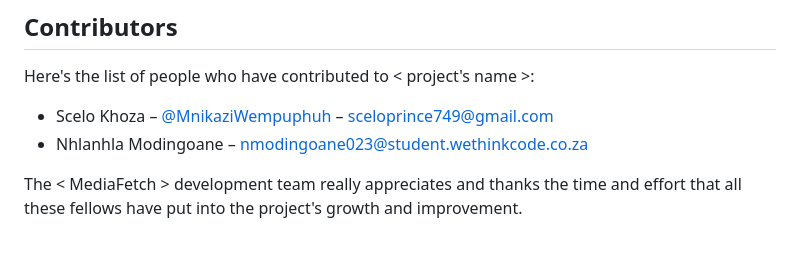
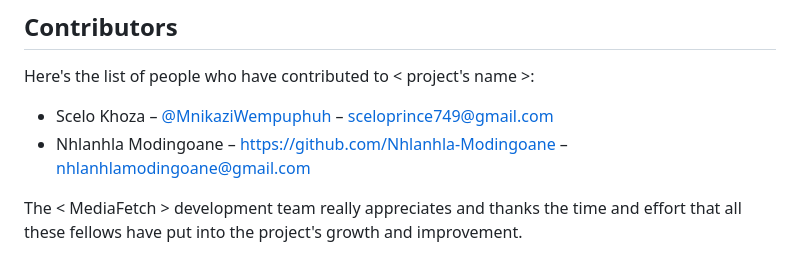
Before and after one commit to scelokhoza/MediaFetch, a Markdown page: README.md, the part around the change. Drawn GitHub-style.

```diff
--- a/README.md
+++ b/README.md
@@ -152,7 +152,7 @@ To contribute to the development of < project's name >, follow the steps below:
 Here's the list of people who have contributed to < project's name >:
 
 - Scelo Khoza – [@MnikaziWempuphuh](https://x.com/Mnikazi0Wempuph) – sceloprince749@gmail.com
-- Nhlanhla Modingoane – nmodingoane023@student.wethinkcode.co.za
+- Nhlanhla Modingoane – https://github.com/Nhlanhla-Modingoane – nhlanhlamodingoane@gmail.com
 
 The < MediaFetch > development team really appreciates and thanks the time and effort that all these fellows have put into the project's growth and improvement.
 
```
